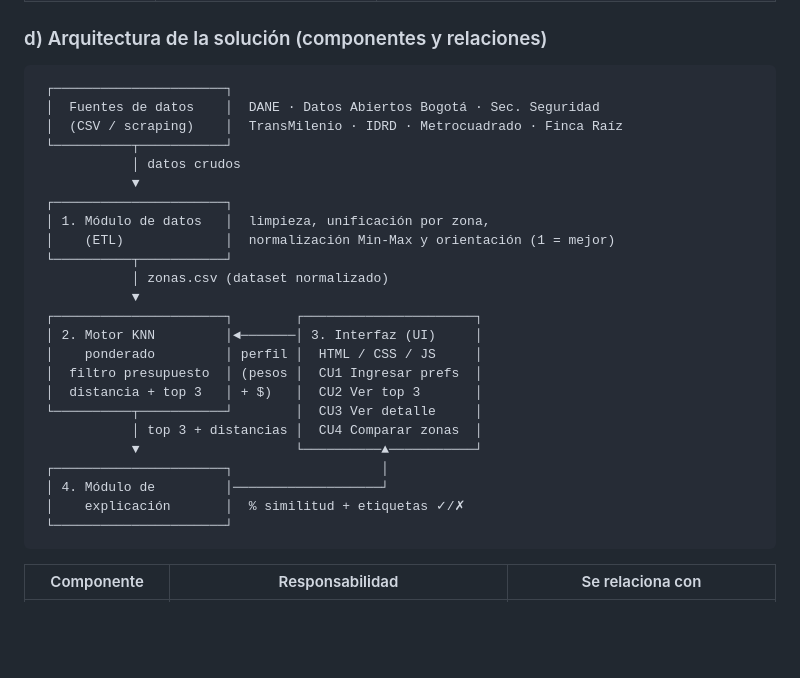
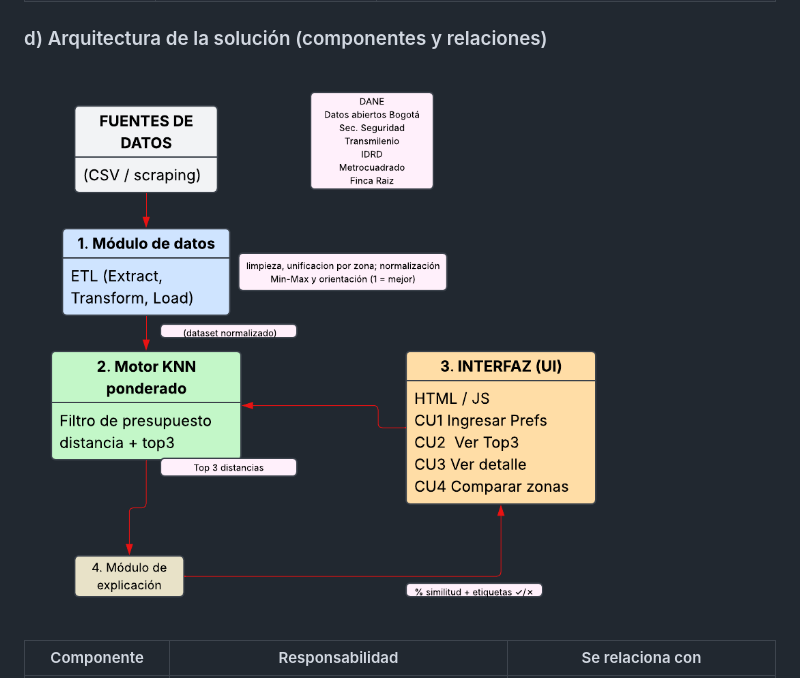
Before and after one commit to Gilian2612/SUGERENCIAS_VIVIENDA, a Markdown page: 5y6.md, the part around the change. GitHub-like rendering; blank space fills up the shorter version.

Commit message:
ADDED PNG

````diff
--- a/5y6.md
+++ b/5y6.md
@@ -105,32 +105,7 @@ En resumen, la inteligencia está en **cómo se representan las zonas** (qué va
 
 ### d) Arquitectura de la solución (componentes y relaciones)
 
-```
- ┌──────────────────────┐
- │  Fuentes de datos    │  DANE · Datos Abiertos Bogotá · Sec. Seguridad
- │  (CSV / scraping)    │  TransMilenio · IDRD · Metrocuadrado · Finca Raíz
- └──────────┬───────────┘
-            │ datos crudos
-            ▼
- ┌──────────────────────┐
- │ 1. Módulo de datos   │  limpieza, unificación por zona,
- │    (ETL)             │  normalización Min-Max y orientación (1 = mejor)
- └──────────┬───────────┘
-            │ zonas.csv (dataset normalizado)
-            ▼
- ┌──────────────────────┐        ┌──────────────────────┐
- │ 2. Motor KNN         │◄───────│ 3. Interfaz (UI)     │
- │    ponderado         │ perfil │  HTML / CSS / JS     │
- │  filtro presupuesto  │ (pesos │  CU1 Ingresar prefs  │
- │  distancia + top 3   │ + $)   │  CU2 Ver top 3       │
- └──────────┬───────────┘        │  CU3 Ver detalle     │
-            │ top 3 + distancias │  CU4 Comparar zonas  │
-            ▼                    └──────────▲───────────┘
- ┌──────────────────────┐                   │
- │ 4. Módulo de         │───────────────────┘
- │    explicación       │  % similitud + etiquetas ✓/✗
- └──────────────────────┘
-```
+![Arquitectura de la solución](ARQ%20SOLUCION.png)
 
 | Componente | Responsabilidad | Se relaciona con |
 |---|---|---|
````
